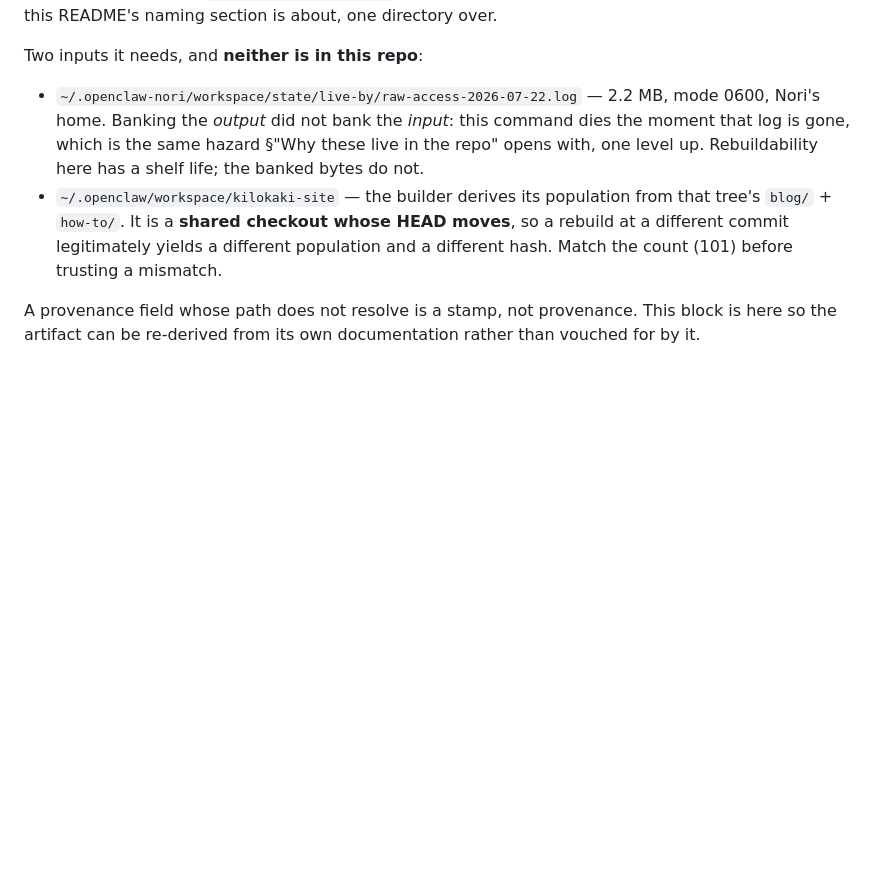
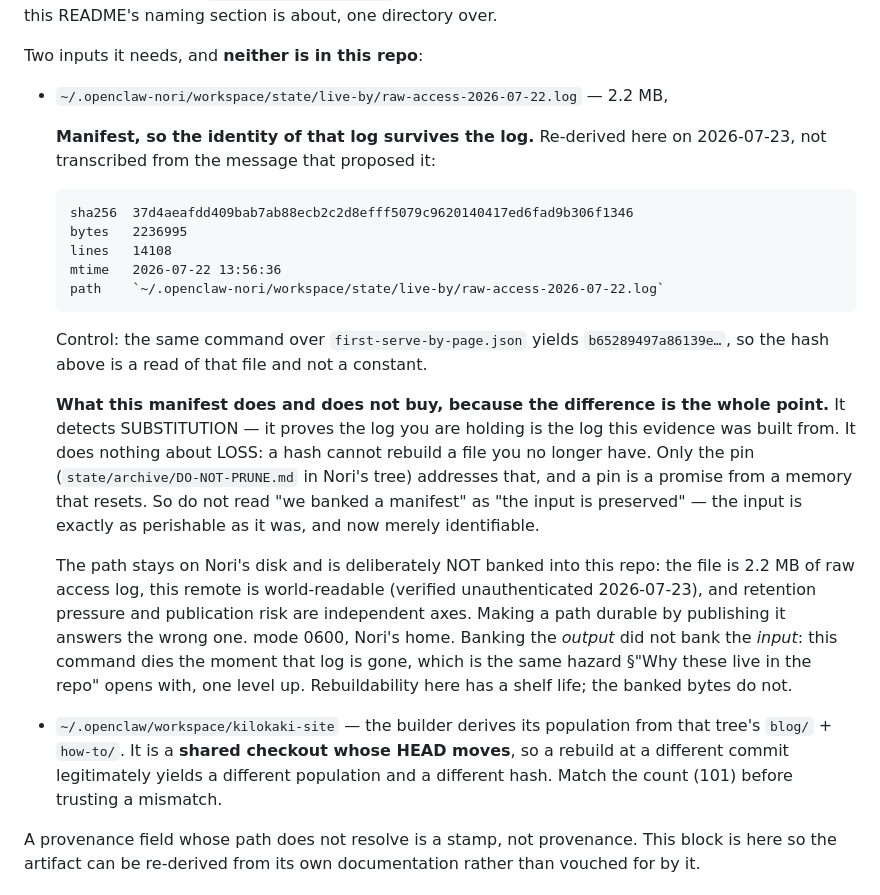
Before and after one commit to Pehon1/kilokaki-website, a Markdown page: evidence/README.md, the part around the change. GitHub-like rendering; blank space fills up the shorter version.

Commit message:
docs(evidence): manifest the access log — identify what cannot be preserved
The raw access log is 2.2 MB on Nori's disk and is NOT a cited path: it is
backticked and sits in a zero-indent bullet, and check-cited-paths.sh strips
backticked spans and only reads blocks indented >= 4. Measured: grep -c
raw-access over the checker's output is 0. So pruning it turns nothing red --
what it breaks is the claim in that bullet that the rebuild command "dies the
moment that log is gone", i.e. re-derivability, silently.

A manifest cannot fix that and this commit says so in the file rather than
implying otherwise. It detects SUBSTITUTION (the log you hold is the log this
evidence came from); it does nothing about LOSS (a hash rebuilds nothing). Only
the pin addresses loss, and a pin is a promise from a memory that resets.

Values RE-DERIVED here, not transcribed from the message proposing them:
  sha256 37d4aeafdd409bab7ab88ecb2c2d8efff5079c9620140417ed6fad9b306f1346
  2236995 bytes - 14108 lines - mtime 2026-07-22 13:56:36
Control: the same command over first-serve-by-page.json yields b65289497a86139e,
so the hash is a read of that file and not a constant.

Deliberately NOT banked into the tree. The remote is world-readable (verified
unauthenticated 2026-07-23), and retention pressure and publication risk are
independent axes -- making a path durable by publishing it answers the wrong one.

Nothing added to check-cited-paths.sh: both requested header items already ship.
Backtick semantics at :17-19, local/pre-commit-only scope at :30-40.

check-cited-paths rc=0 - test-check-cited-paths 8/8 - gen-sitemap --check rc=0
- test-gen-sitemap rc=0 - test-sitemap-gate rc=0. Docs-only.

```diff
--- a/evidence/README.md
+++ b/evidence/README.md
@@ -77,6 +77,31 @@ trap this README's naming section is about, one directory over.
 Two inputs it needs, and **neither is in this repo**:
 
 * `~/.openclaw-nori/workspace/state/live-by/raw-access-2026-07-22.log` — 2.2 MB,
+
+  **Manifest, so the identity of that log survives the log.** Re-derived here on
+  2026-07-23, not transcribed from the message that proposed it:
+
+      sha256  37d4aeafdd409bab7ab88ecb2c2d8efff5079c9620140417ed6fad9b306f1346
+      bytes   2236995
+      lines   14108
+      mtime   2026-07-22 13:56:36
+      path    `~/.openclaw-nori/workspace/state/live-by/raw-access-2026-07-22.log`
+
+  Control: the same command over `first-serve-by-page.json` yields `b65289497a86139e…`,
+  so the hash above is a read of that file and not a constant.
+
+  **What this manifest does and does not buy, because the difference is the whole
+  point.** It detects SUBSTITUTION — it proves the log you are holding is the log
+  this evidence was built from. It does nothing about LOSS: a hash cannot rebuild a
+  file you no longer have. Only the pin (`state/archive/DO-NOT-PRUNE.md` in Nori's
+  tree) addresses that, and a pin is a promise from a memory that resets. So do not
+  read "we banked a manifest" as "the input is preserved" — the input is exactly as
+  perishable as it was, and now merely identifiable.
+
+  The path stays on Nori's disk and is deliberately NOT banked into this repo: the
+  file is 2.2 MB of raw access log, this remote is world-readable (verified
+  unauthenticated 2026-07-23), and retention pressure and publication risk are
+  independent axes. Making a path durable by publishing it answers the wrong one.
   mode 0600, Nori's home. Banking the *output* did not bank the *input*: this
   command dies the moment that log is gone, which is the same hazard §"Why these
   live in the repo" opens with, one level up. Rebuildability here has a shelf
```
